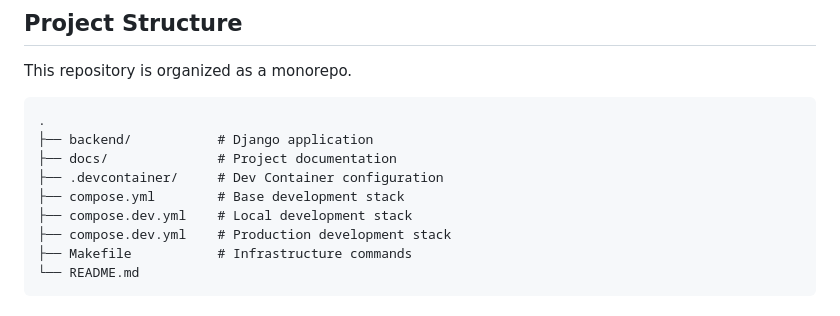
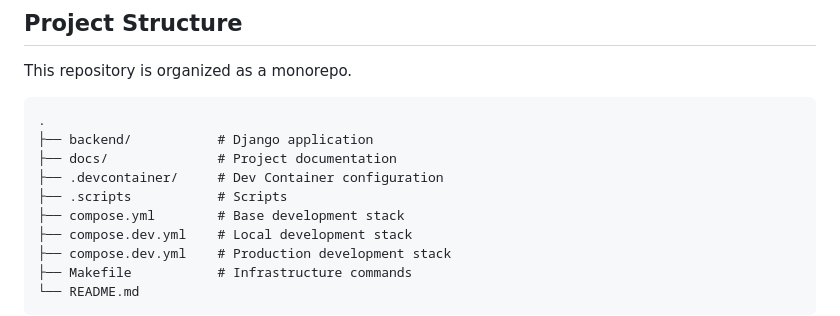
Before and after one commit to kkig/event-booking-api, a Markdown page: README.md, the part around the change. GitHub-like rendering.

Commit message:
docs: add script to project structure

```diff
--- a/README.md
+++ b/README.md
@@ -36,6 +36,7 @@ This repository is organized as a monorepo.
 ├── backend/           # Django application
 ├── docs/              # Project documentation
 ├── .devcontainer/     # Dev Container configuration
+├── .scripts           # Scripts
 ├── compose.yml        # Base development stack
 ├── compose.dev.yml    # Local development stack
 ├── compose.dev.yml    # Production development stack
```
